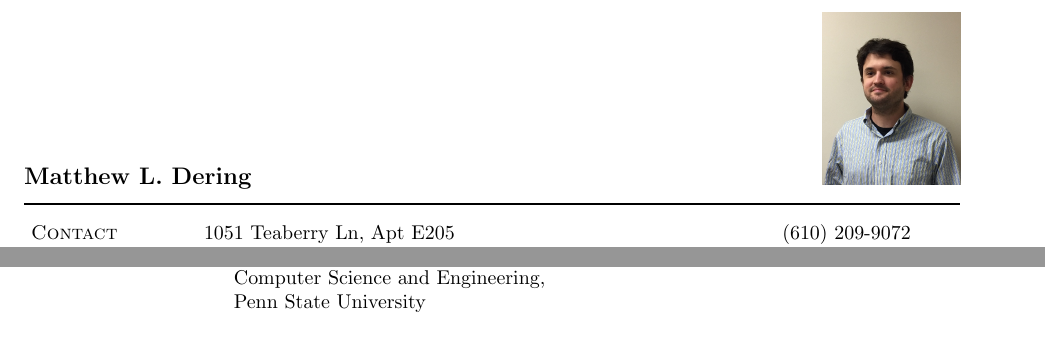
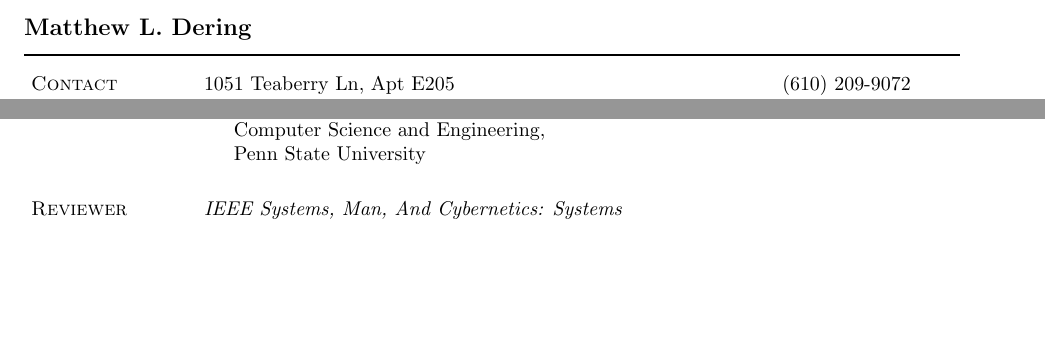
Before and after one commit to mdering/CV, a LaTeX CV (Dering_CV.tex): two parts of pages 1 and 2 of 3 before the commit and two parts of pages 1 and 2 of 2 after it, joined at a grey line, cut so that both start at the same text, the shorter picture padded with empty space. Compiled offline with pdfLaTeX.

Commit message:
Added some new things I've done

```diff
--- a/Dering_CV.tex
+++ b/Dering_CV.tex
@@ -186,7 +186,7 @@
 
 \begin{document}
 
-\makeheading[{\includegraphics[height=1.2in]{headshot}}]{Matthew L. Dering}
+\makeheading[]{Matthew L. Dering}
 
 \section{Contact Information}
 
@@ -397,6 +397,9 @@ Teaching Assistant \hfill {Fall 2014--Spring 2015}
         Penn State University
 \end{innerlist}
 
+\section{Reviewer}
+\textit{IEEE Systems, Man, And Cybernetics: Systems}
+
 \section{Hardware and Software Skills}
 %\begin{comment}
 Programming Languages:
```
Also changed, not shown: Dering_CV.pdf.
